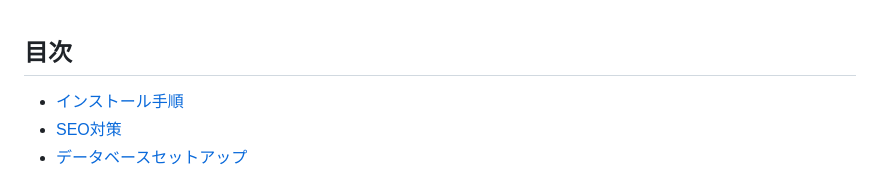
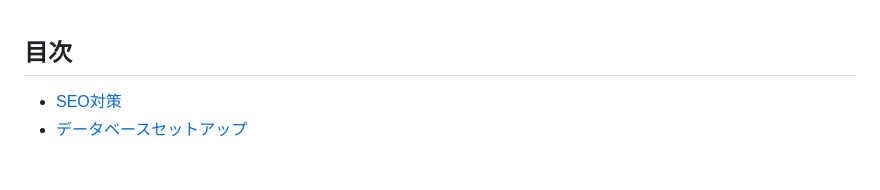
Before and after one commit to shumasod/laravel_project, a Markdown page: README.md, the part around the change. GitHub-like rendering.

Commit message:
README.md を更新

```diff
--- a/README.md
+++ b/README.md
@@ -1,7 +1,6 @@
 
 
 ## 目次
-- [インストール手順](#インストール手順)
 - [SEO対策](#seo対策)
 - [データベースセットアップ](#データベースセットアップ)
 
```
